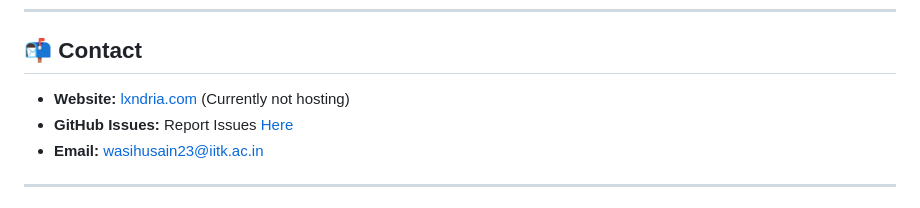
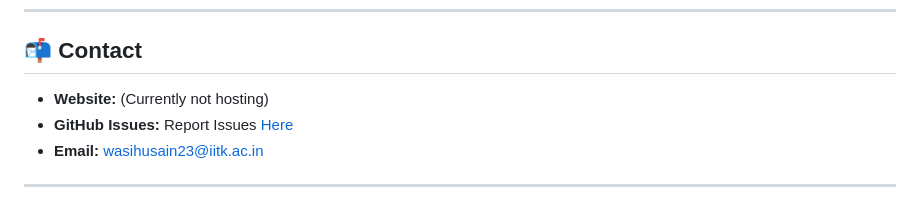
Before and after one commit to Beginner10617/lxndria, a Markdown page: README.md, the part around the change. Rendered like a GitHub page.

Commit message:
Update contact information in README
Removed website link from contact section.

```diff
--- a/README.md
+++ b/README.md
@@ -112,7 +112,7 @@ See the full license details in the [`LICENSE`](https://github.com/Beginner10617
 
 ## 📬 Contact
 
-- **Website:** [lxndria.com](https://lxndria.com) (Currently not hosting)
+- **Website:** (Currently not hosting)
 - **GitHub Issues:** Report Issues [Here](https://github.com/Beginner10617/lxndria/issues)
 - **Email:** wasihusain23@iitk.ac.in
 
```
